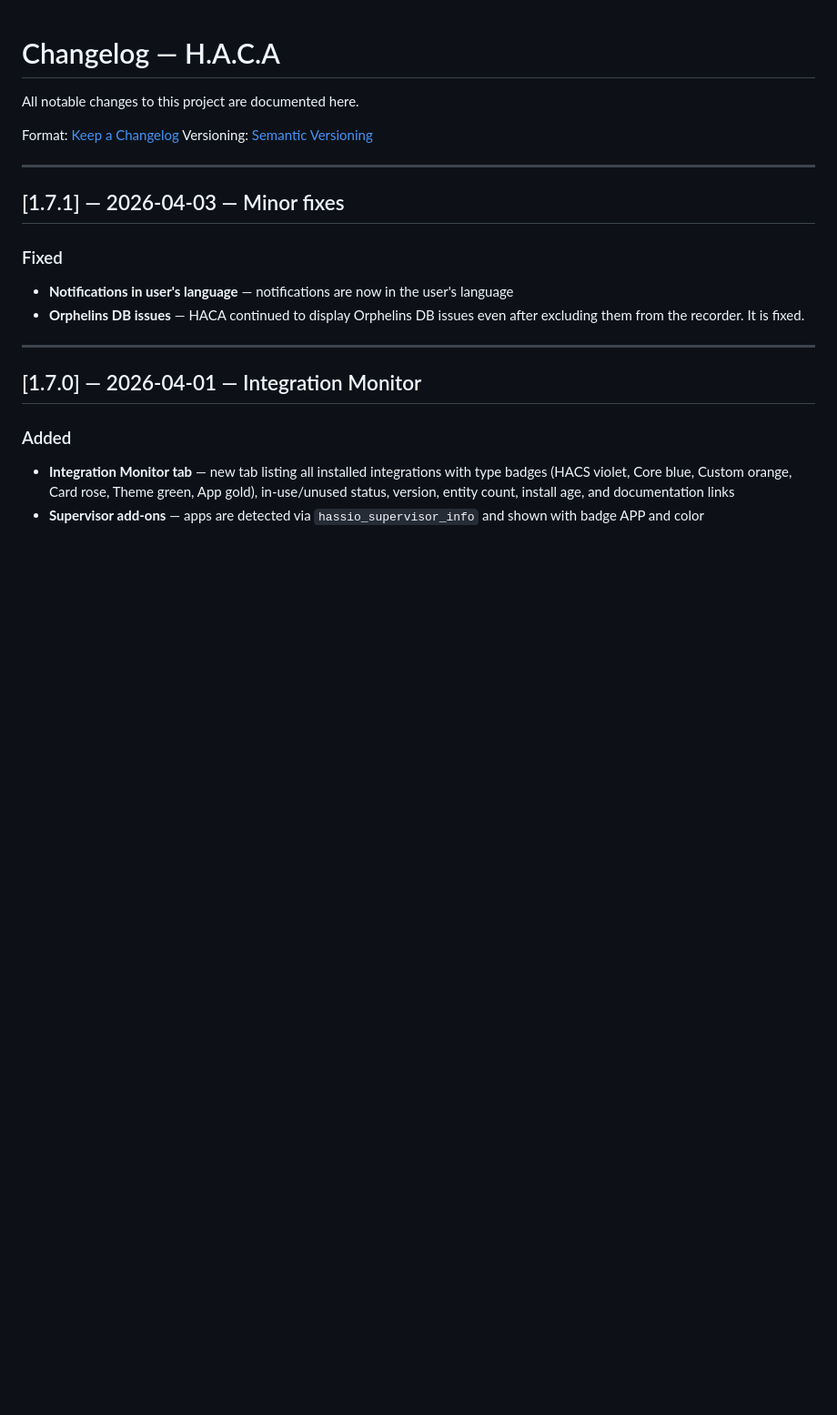
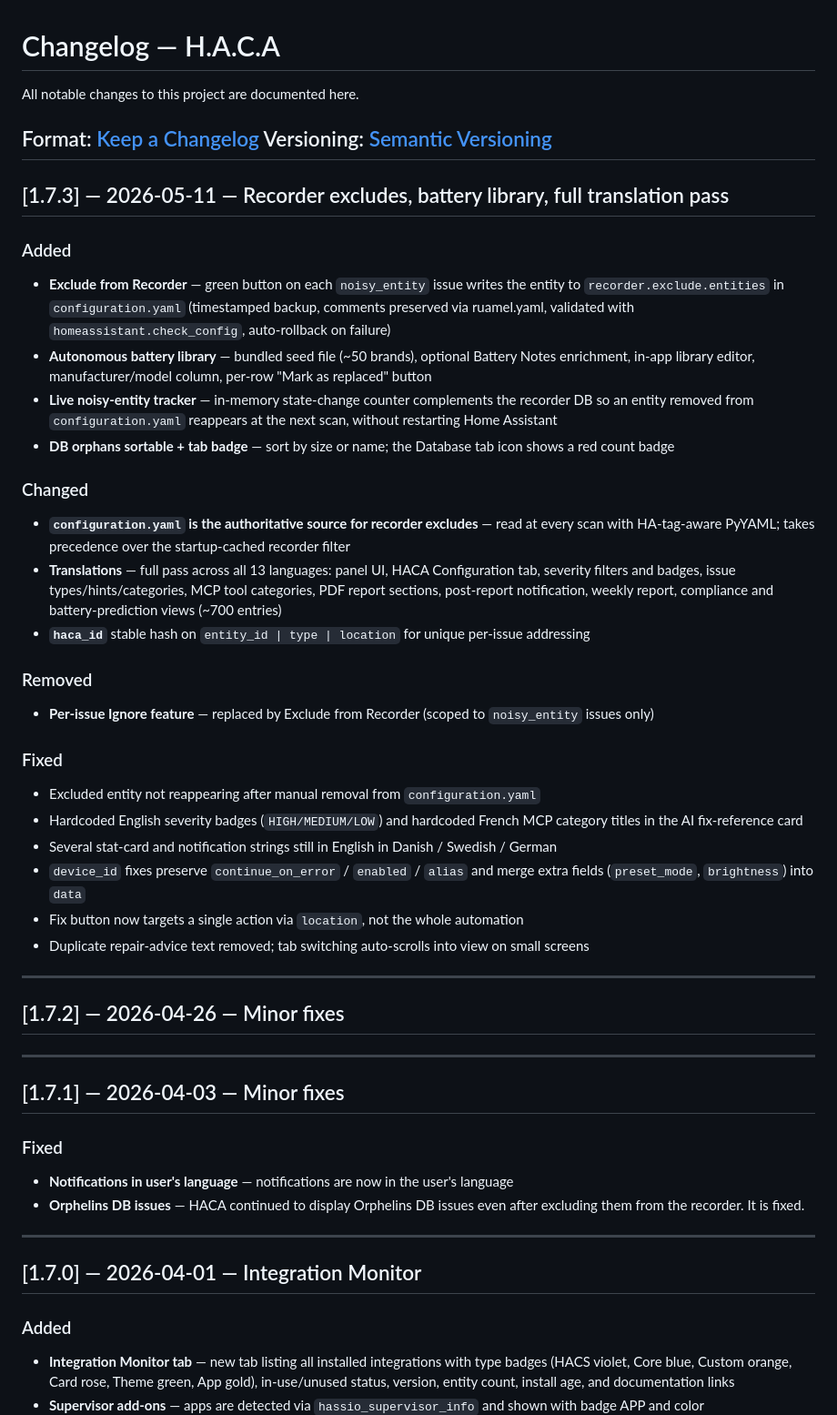
Before and after one commit to JeanMarc-Labs/ha-config-auditor, a Markdown page: CHANGELOG.md, the part around the change. Shown at 91% size. Rendered like a GitHub page; blank space fills up the shorter version.

```diff
--- a/CHANGELOG.md
+++ b/CHANGELOG.md
@@ -4,6 +4,38 @@ All notable changes to this project are documented here.
 
 Format: [Keep a Changelog](https://keepachangelog.com/en/1.0.0/)
 Versioning: [Semantic Versioning](https://semver.org/)
+---
+## [1.7.3] — 2026-05-11 — Recorder excludes, battery library, full translation pass
+
+### Added
+
+- **Exclude from Recorder** — green button on each `noisy_entity` issue writes the entity to `recorder.exclude.entities` in `configuration.yaml` (timestamped backup, comments preserved via ruamel.yaml, validated with `homeassistant.check_config`, auto-rollback on failure)
+- **Autonomous battery library** — bundled seed file (~50 brands), optional Battery Notes enrichment, in-app library editor, manufacturer/model column, per-row "Mark as replaced" button
+- **Live noisy-entity tracker** — in-memory state-change counter complements the recorder DB so an entity removed from `configuration.yaml` reappears at the next scan, without restarting Home Assistant
+- **DB orphans sortable + tab badge** — sort by size or name; the Database tab icon shows a red count badge
+
+### Changed
+
+- **`configuration.yaml` is the authoritative source for recorder excludes** — read at every scan with HA-tag-aware PyYAML; takes precedence over the startup-cached recorder filter
+- **Translations** — full pass across all 13 languages: panel UI, HACA Configuration tab, severity filters and badges, issue types/hints/categories, MCP tool categories, PDF report sections, post-report notification, weekly report, compliance and battery-prediction views (~700 entries)
+- **`haca_id`** stable hash on `entity_id | type | location` for unique per-issue addressing
+
+### Removed
+
+- **Per-issue Ignore feature** — replaced by Exclude from Recorder (scoped to `noisy_entity` issues only)
+
+### Fixed
+
+- Excluded entity not reappearing after manual removal from `configuration.yaml`
+- Hardcoded English severity badges (`HIGH/MEDIUM/LOW`) and hardcoded French MCP category titles in the AI fix-reference card
+- Several stat-card and notification strings still in English in Danish / Swedish / German
+- `device_id` fixes preserve `continue_on_error` / `enabled` / `alias` and merge extra fields (`preset_mode`, `brightness`) into `data`
+- Fix button now targets a single action via `location`, not the whole automation
+- Duplicate repair-advice text removed; tab switching auto-scrolls into view on small screens
+
+---
+
+## [1.7.2] — 2026-04-26 — Minor fixes
 
 ---
 
```
Also changed, not shown: CHANGELOG_fr.md (added, +431 -0 lines).
